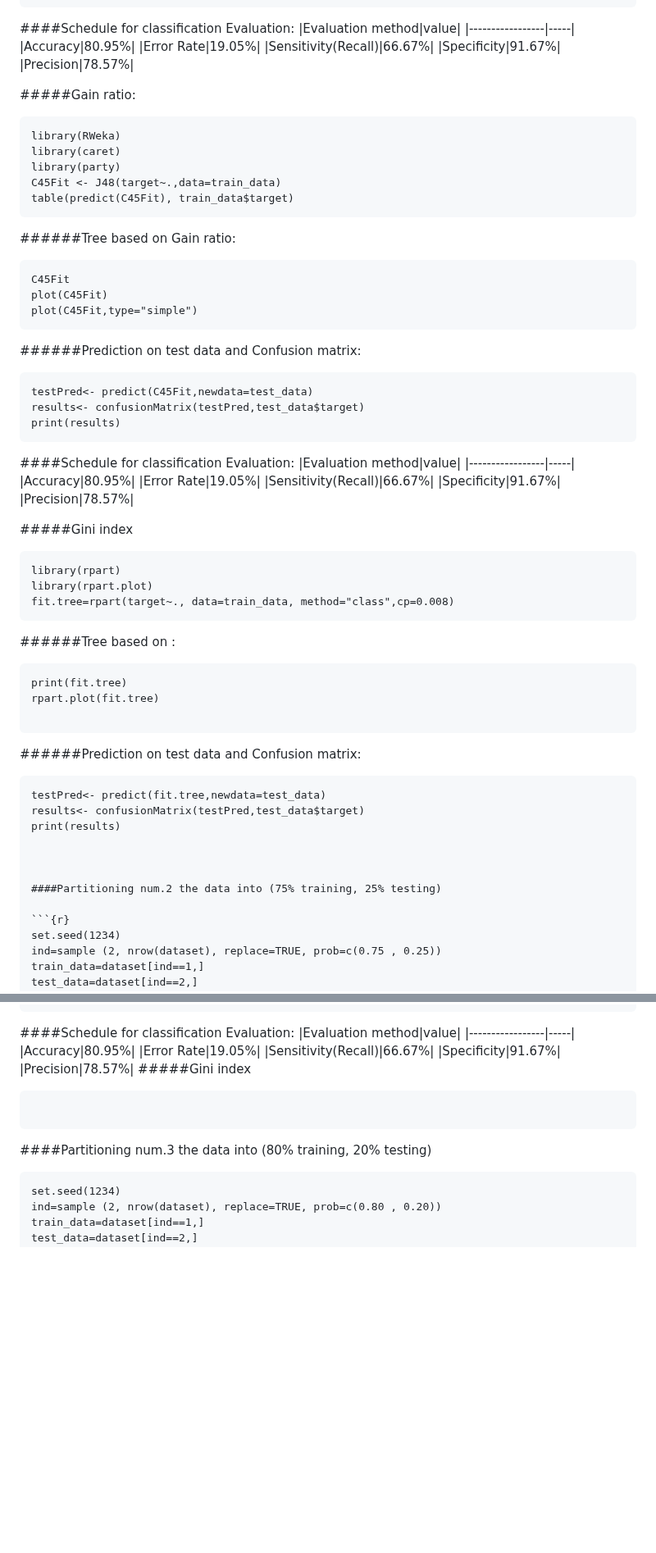
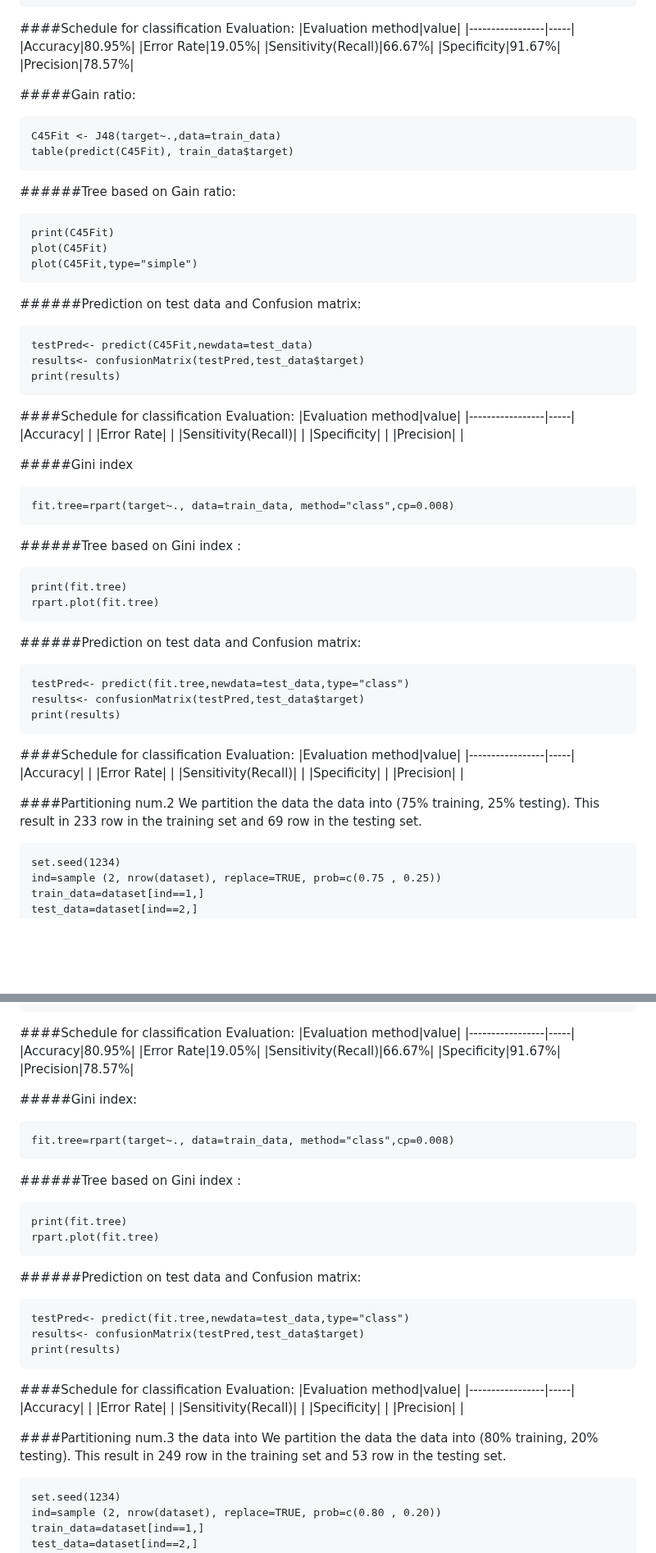
Before and after one commit to SulizLina/Heart-Disease, a Markdown page: heartdisease.md, 2 parts joined by grey strips. Shown at 82% size. Drawn GitHub-style; blank space fills up the shorter version.

````diff
--- a/heartdisease.md
+++ b/heartdisease.md
@@ -571,15 +587,12 @@ print(results)
 
 #####Gain ratio:
 ```{r}
-library(RWeka)
-library(caret)
-library(party)
 C45Fit <- J48(target~.,data=train_data)
 table(predict(C45Fit), train_data$target)
 ```
 ######Tree based on Gain ratio:
 ```{r}
-C45Fit
+print(C45Fit)
 plot(C45Fit)
 plot(C45Fit,type="simple")
 ```
@@ -594,35 +607,39 @@ print(results)
 ####Schedule for classification Evaluation:
 |Evaluation method|value|
 |-----------------|-----|
-|Accuracy|80.95%|
-|Error Rate|19.05%|
-|Sensitivity(Recall)|66.67%|
-|Specificity|91.67%|
-|Precision|78.57%|
+|Accuracy|   |
+|Error Rate|  |
+|Sensitivity(Recall)|  |
+|Specificity|  |
+|Precision|  |
 
 #####Gini index
 ```{r}
-library(rpart)
-library(rpart.plot)
 fit.tree=rpart(target~., data=train_data, method="class",cp=0.008)
 ```
-######Tree based on  :
+######Tree based on Gini index :
 ```{r}
 print(fit.tree)
 rpart.plot(fit.tree)
-
 ```
 
 ######Prediction on test data and Confusion matrix:
 ```{r}
-testPred<- predict(fit.tree,newdata=test_data)
+testPred<- predict(fit.tree,newdata=test_data,type="class")
 results<- confusionMatrix(testPred,test_data$target)
 print(results)
+```
+####Schedule for classification Evaluation:
+|Evaluation method|value|
+|-----------------|-----|
+|Accuracy|   |
+|Error Rate|  |
+|Sensitivity(Recall)|  |
+|Specificity|  |
+|Precision|  |
 
-
-
-####Partitioning num.2 the data into (75% training, 25% testing)
-
+####Partitioning num.2
+We partition the data the data into (75% training, 25% testing). This result in 233 row in the training set and 69 row in the testing set.
 ```{r}
 set.seed(1234)
 ind=sample (2, nrow(dataset), replace=TRUE, prob=c(0.75 , 0.25))
@@ -689,16 +703,35 @@ print(results)
 |Sensitivity(Recall)|66.67%|
 |Specificity|91.67%|
 |Precision|78.57%|
-#####Gini index
+
+#####Gini index:
 ```{r}
+fit.tree=rpart(target~., data=train_data, method="class",cp=0.008)
+```
+######Tree based on Gini index :
+```{r}
+print(fit.tree)
+rpart.plot(fit.tree)
 ```
 
+######Prediction on test data and Confusion matrix:
+```{r}
+testPred<- predict(fit.tree,newdata=test_data,type="class")
+results<- confusionMatrix(testPred,test_data$target)
+print(results)
+```
+####Schedule for classification Evaluation:
+|Evaluation method|value|
+|-----------------|-----|
+|Accuracy|   |
+|Error Rate|  |
+|Sensitivity(Recall)|  |
+|Specificity|  |
+|Precision|  |
 
 
-
-
-
-####Partitioning num.3 the data into (80% training, 20% testing)
+####Partitioning num.3 the data into
+We partition the data the data into (80% training, 20% testing). This result in 249 row in the training set and 53 row in the testing set.
 ```{r}
 set.seed(1234)
 ind=sample (2, nrow(dataset), replace=TRUE, prob=c(0.80 , 0.20))
````
Also changed, not shown: other parts of heartdisease.md (+48 -16 lines).
